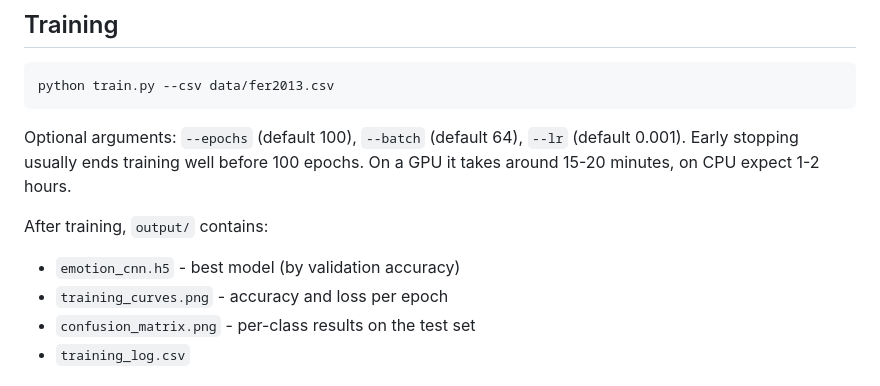
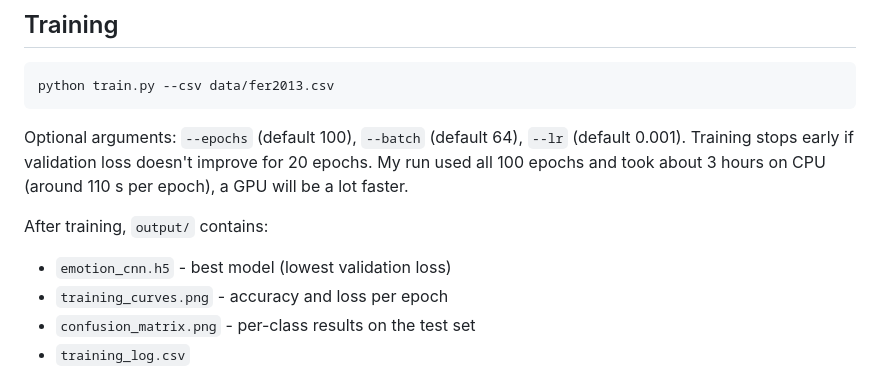
Before and after one commit to Patil-Vinay/Facial-Expression-Recognition-Using-OpenCV, a Markdown page: README.md, the part around one of its changes. GitHub-like rendering.

````diff
--- a/README.md
+++ b/README.md
@@ -34,11 +34,12 @@ python train.py --csv data/fer2013.csv
 ```
 
 Optional arguments: `--epochs` (default 100), `--batch` (default 64), `--lr` (default 0.001).
-Early stopping usually ends training well before 100 epochs. On a GPU it takes around 15-20 minutes, on CPU expect 1-2 hours.
+Training stops early if validation loss doesn't improve for 20 epochs. My run used all 100 epochs and took
+about 3 hours on CPU (around 110 s per epoch), a GPU will be a lot faster.
 
 After training, `output/` contains:
 
-- `emotion_cnn.h5` - best model (by validation accuracy)
+- `emotion_cnn.h5` - best model (lowest validation loss)
 - `training_curves.png` - accuracy and loss per epoch
 - `confusion_matrix.png` - per-class results on the test set
 - `training_log.csv`
````
Also changed, not shown: other parts of README.md (+30 -4 lines), images/confusion_matrix.png (added), images/training_curves.png (added).
